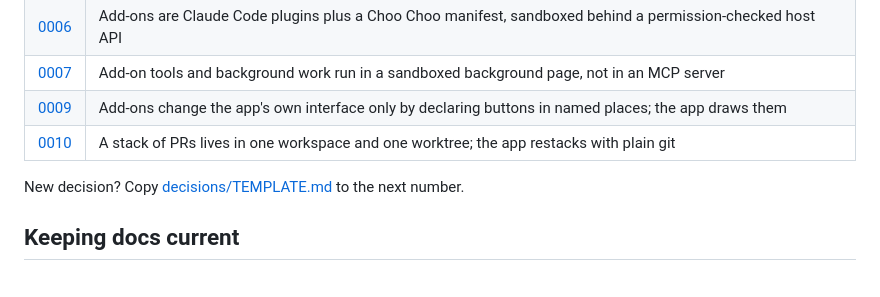
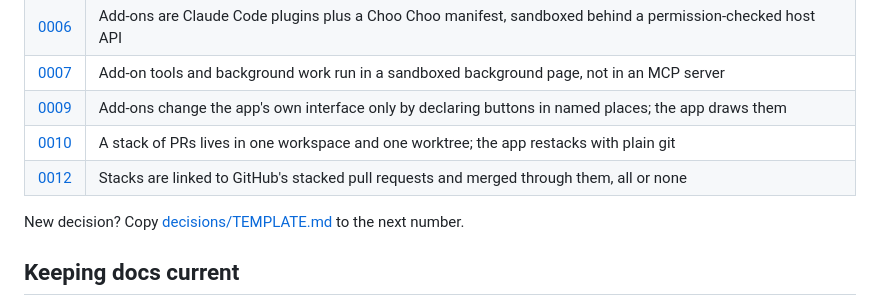
Before and after one commit to Benbentwo/choo-choo, a Markdown page: docs/README.md, the part around the change. GitHub-like rendering.

```diff
--- a/docs/README.md
+++ b/docs/README.md
@@ -54,6 +54,7 @@ New feature? Copy [prd/TEMPLATE.md](prd/TEMPLATE.md) to `prd/<feature>.md` and a
 | [0007](decisions/0007-add-on-tools-run-in-a-background-page.md) | Add-on tools and background work run in a sandboxed background page, not in an MCP server |
 | [0009](decisions/0009-add-ons-declare-buttons-the-app-draws-them.md) | Add-ons change the app's own interface only by declaring buttons in named places; the app draws them |
 | [0010](decisions/0010-one-worktree-per-stack.md) | A stack of PRs lives in one workspace and one worktree; the app restacks with plain git |
+| [0012](decisions/0012-github-stacks-for-merging.md) | Stacks are linked to GitHub's stacked pull requests and merged through them, all or none |
 
 New decision? Copy [decisions/TEMPLATE.md](decisions/TEMPLATE.md) to the next number.
 
```
Also changed, not shown: docs/PARITY.md (+1 -1 lines), docs/decisions/0012-github-stacks-for-merging.md (added, +31 -0 lines), docs/prd/stacked-prs.md (+13 -7 lines), docs/media/stacked-prs-merge-through.png (added), docs/media/stacked-prs-merged.png (added), 8 other files.
